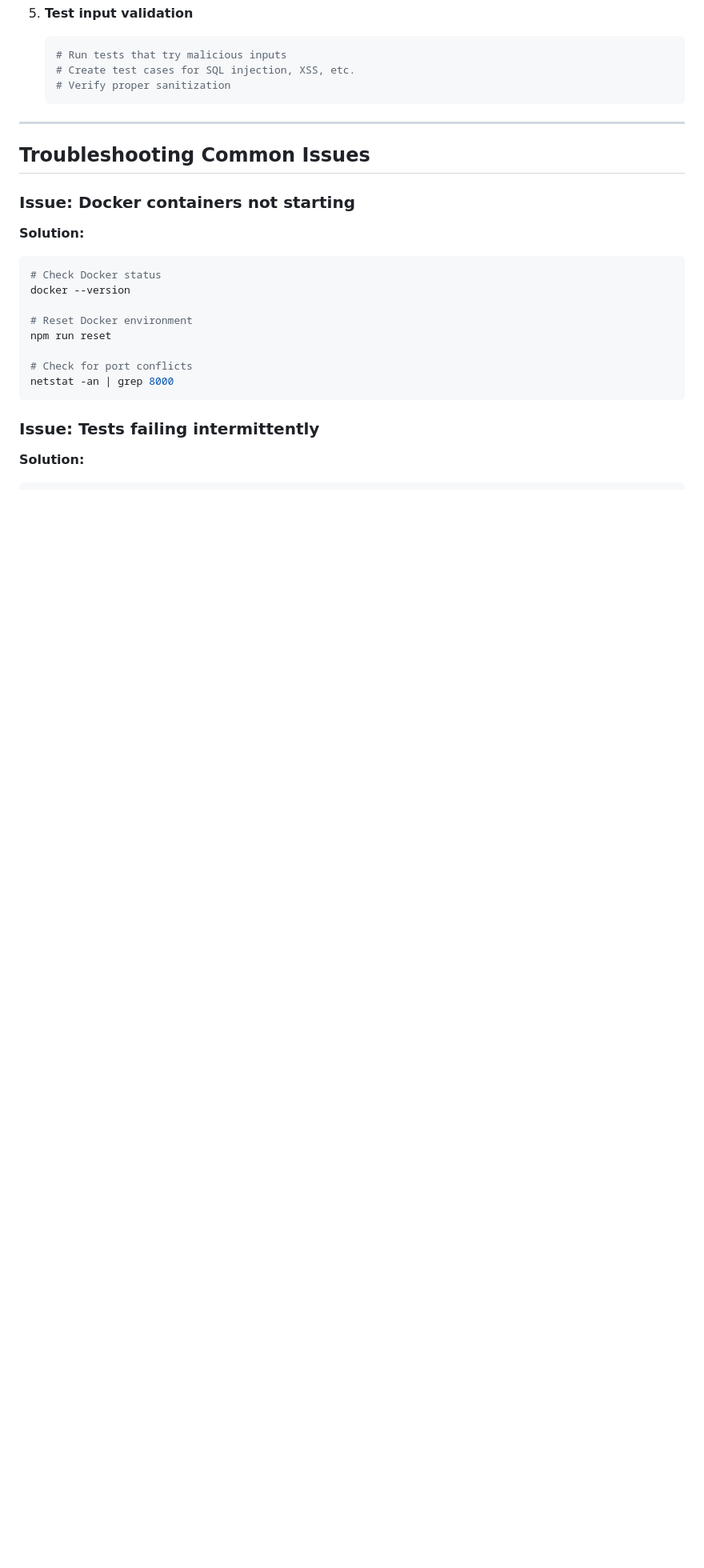
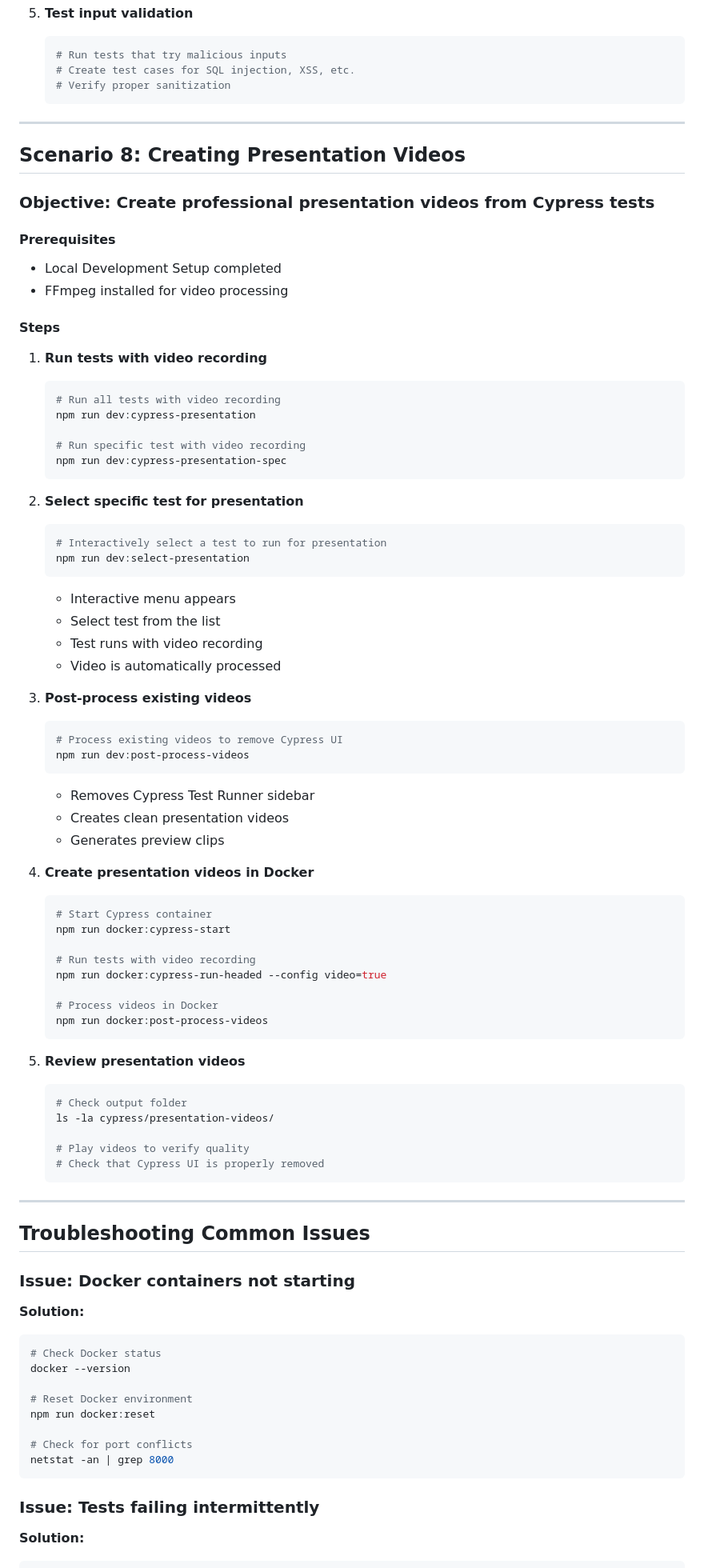
Before and after one commit to xmione/badminton_court, a Markdown page: Docs/Steps - Scenarios.md, the part around one of its changes. Shown at 80% size. Rendered like a GitHub page; blank space fills up the shorter version.

````diff
--- a/Docs/Steps - Scenarios.md
+++ b/Docs/Steps - Scenarios.md
@@ -456,6 +526,67 @@
 
 ---
 
+## Scenario 8: Creating Presentation Videos
+
+### Objective: Create professional presentation videos from Cypress tests
+
+#### Prerequisites
+- Local Development Setup completed
+- FFmpeg installed for video processing
+
+#### Steps
+
+1. **Run tests with video recording**
+   ```bash
+   # Run all tests with video recording
+   npm run dev:cypress-presentation
+
+   # Run specific test with video recording
+   npm run dev:cypress-presentation-spec
+   ```
+
+2. **Select specific test for presentation**
+   ```bash
+   # Interactively select a test to run for presentation
+   npm run dev:select-presentation
+   ```
+   - Interactive menu appears
+   - Select test from the list
+   - Test runs with video recording
+   - Video is automatically processed
+
+3. **Post-process existing videos**
+   ```bash
+   # Process existing videos to remove Cypress UI
+   npm run dev:post-process-videos
+   ```
+   - Removes Cypress Test Runner sidebar
+   - Creates clean presentation videos
+   - Generates preview clips
+
+4. **Create presentation videos in Docker**
+   ```bash
+   # Start Cypress container
+   npm run docker:cypress-start
+
+   # Run tests with video recording
+   npm run docker:cypress-run-headed --config video=true
+
+   # Process videos in Docker
+   npm run docker:post-process-videos
+   ```
+
+5. **Review presentation videos**
+   ```bash
+   # Check output folder
+   ls -la cypress/presentation-videos/
+
+   # Play videos to verify quality
+   # Check that Cypress UI is properly removed
+   ```
+
+---
+
 ## Troubleshooting Common Issues
 
 ### Issue: Docker containers not starting
@@ -465,7 +596,7 @@
 docker --version
 
 # Reset Docker environment
-npm run reset
+npm run docker:reset
 
 # Check for port conflicts
 netstat -an | grep 8000
````
Also changed, not shown: other parts of Docs/Steps - Scenarios.md (+149 -62 lines).
